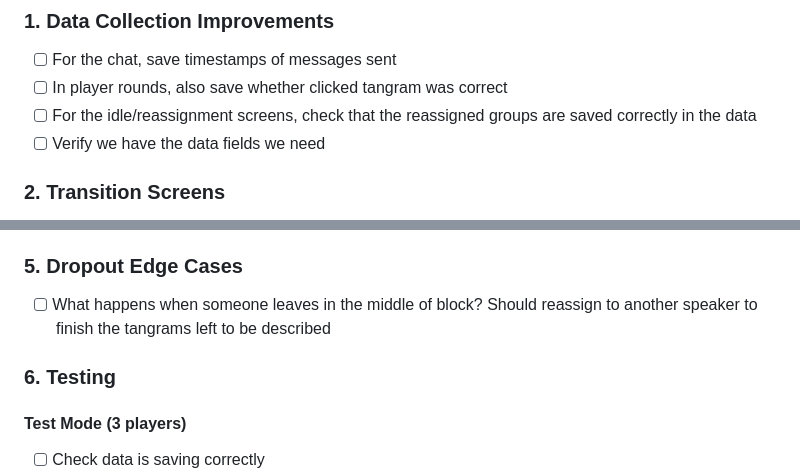
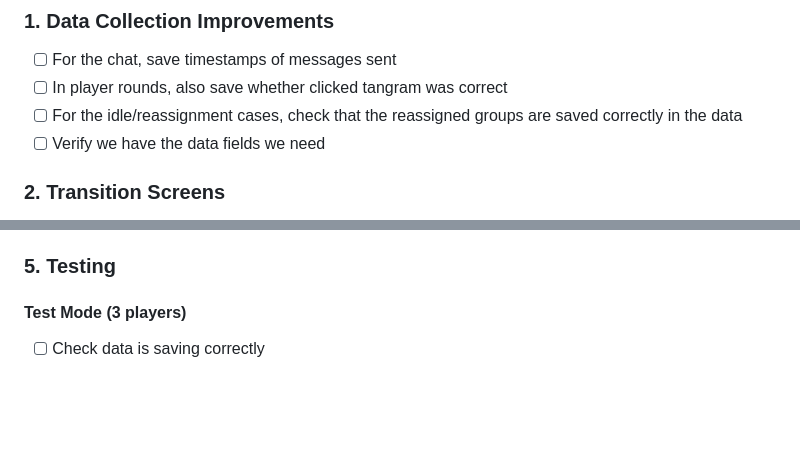
Before and after one commit to aliciamchen/lexical-variation, a Markdown page: experiment/TODOS.md, 2 parts joined by grey strips. Rendered like a GitHub page; blank space fills up the shorter version.

```diff
--- a/experiment/TODOS.md
+++ b/experiment/TODOS.md
@@ -35,7 +23,7 @@ This document tracks the changes needed to migrate from the old prereg (8 player
 ### 1. Data Collection Improvements
 - [ ] For the chat, save timestamps of messages sent
 - [ ] In player rounds, also save whether clicked tangram was correct
-- [ ] For the idle/reassignment screens, check that the reassigned groups are saved correctly in the data
+- [ ] For the idle/reassignment cases, check that the reassigned groups are saved correctly in the data
 - [ ] Verify we have the data fields we need
 
 ### 2. Transition Screens
@@ -86,10 +74,7 @@ This document tracks the changes needed to migrate from the old prereg (8 player
 - [ ] If speaker is idle and listeners aren't able to select, in the feedback indicate that the speaker was idle
 - [ ] Check that in mixed conditions the icons are different each time so people don't know who they are talking to
 
-### 5. Dropout Edge Cases
-- [ ] What happens when someone leaves in the middle of block? Should reassign to another speaker to finish the tangrams left to be described
-
-### 6. Testing
+### 5. Testing
 
 #### Test Mode (3 players)
 - [ ] Check data is saving correctly
```
Also changed, not shown: other parts of experiment/TODOS.md (+8 -30 lines).
